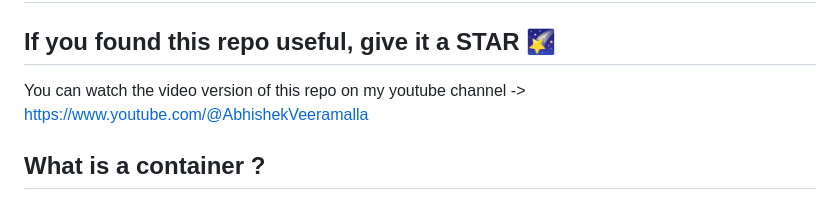
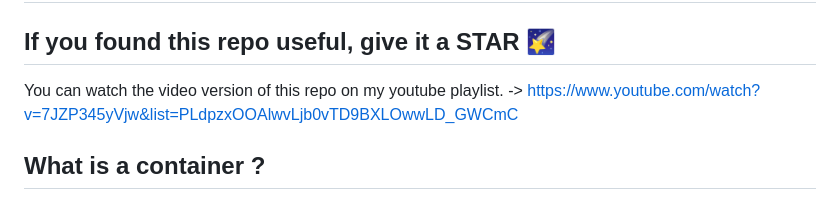
Before and after one commit to iam-veeramalla/Docker-Zero-to-Hero, a Markdown page: README.md, the part around the change. Drawn GitHub-style.

```diff
--- a/README.md
+++ b/README.md
@@ -2,7 +2,7 @@
 
 ## If you found this repo useful, give it a STAR 🌠
 
-You can watch the video version of this repo on my youtube channel -> https://www.youtube.com/@AbhishekVeeramalla
+You can watch the video version of this repo on my youtube playlist. -> https://www.youtube.com/watch?v=7JZP345yVjw&list=PLdpzxOOAlwvLjb0vTD9BXLOwwLD_GWCmC
 
 
 ## What is a container ?
```
